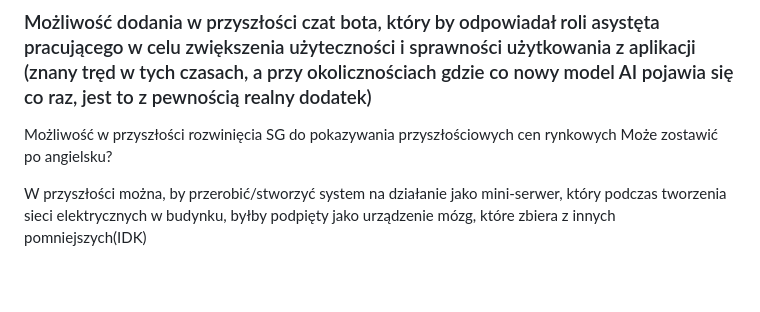
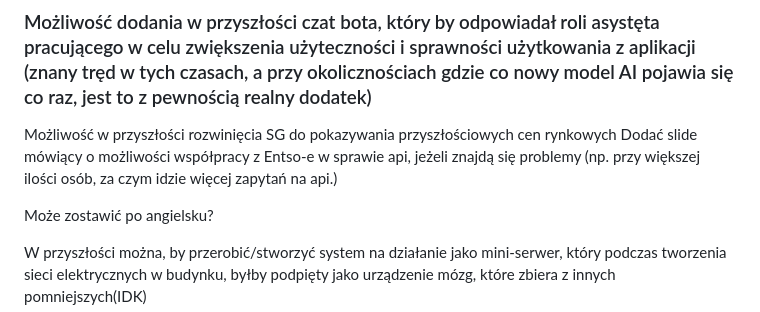
Before and after one commit to GrzTer/Naukolatek_RTEM, a Markdown page: README.md, the part around the change. Drawn GitHub-style; blank space fills up the shorter version.

```diff
--- a/README.md
+++ b/README.md
@@ -32,6 +32,8 @@
 
 ### Możliwość dodania w przyszłości czat bota, który by odpowiadał roli asystęta pracującego w celu zwiększenia użyteczności i sprawności użytkowania z aplikacji (znany tręd w tych czasach, a przy okolicznościach gdzie co nowy model AI pojawia się co raz, jest to z pewnością realny dodatek)
 Możliwość w przyszłości rozwinięcia SG do pokazywania przyszłościowych cen rynkowych
+Dodać slide mówiący o możliwości współpracy z Entso-e w sprawie api, jeżeli znajdą się problemy (np. przy większej ilości osób, za czym idzie więcej zapytań na api.)
+
 Może zostawić po angielsku?
 
 
```
